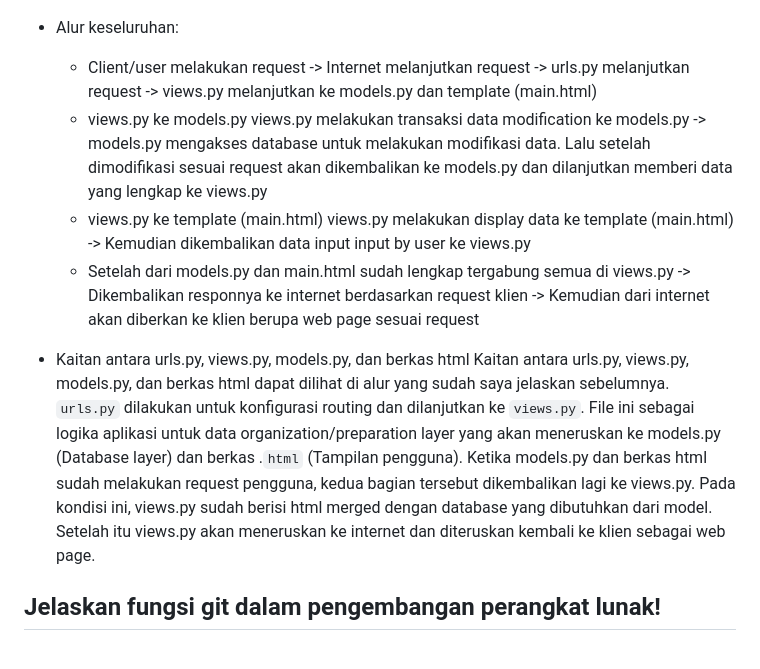
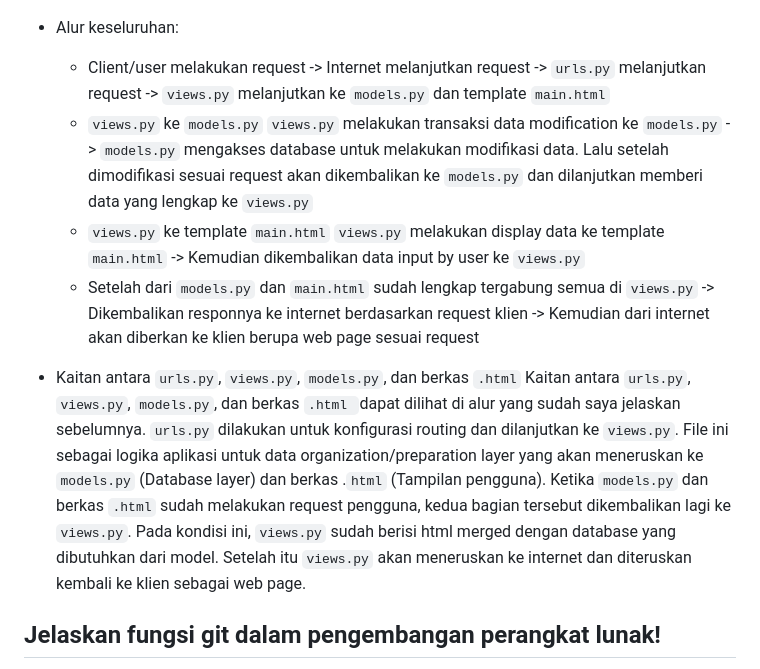
Before and after one commit to AlyssaLayla/yestore, a Markdown page: README.md, the part around the change. GitHub-like rendering.

Commit message:
Revise README.md

```diff
--- a/README.md
+++ b/README.md
@@ -303,15 +303,15 @@ NPM     : 2306152052
 ![Bagan](/bagan.png)
 
 - Alur keseluruhan:
-    - Client/user melakukan request -> Internet melanjutkan request -> urls.py melanjutkan request -> views.py melanjutkan ke models.py dan template (main.html)
-    - views.py ke models.py
-    views.py melakukan transaksi data modification ke models.py -> models.py mengakses database untuk melakukan modifikasi data. Lalu setelah dimodifikasi sesuai request akan dikembalikan ke models.py dan dilanjutkan memberi data yang lengkap ke views.py
-    - views.py ke template (main.html)
-    views.py melakukan display data ke template (main.html) -> Kemudian dikembalikan data input input by user ke views.py
-    - Setelah dari models.py dan main.html sudah lengkap tergabung semua di views.py -> Dikembalikan responnya ke internet berdasarkan request klien -> Kemudian dari internet akan diberkan ke klien berupa web page sesuai request
+    - Client/user melakukan request -> Internet melanjutkan request -> `urls.py` melanjutkan request -> `views.py` melanjutkan ke `models.py` dan template `main.html`
+    - `views.py` ke `models.py`
+    `views.py` melakukan transaksi data modification ke `models.py` -> `models.py` mengakses database untuk melakukan modifikasi data. Lalu setelah dimodifikasi sesuai request akan dikembalikan ke `models.py` dan dilanjutkan memberi data yang lengkap ke `views.py`
+    - `views.py` ke template `main.html`
+    `views.py` melakukan display data ke template `main.html` -> Kemudian dikembalikan data input by user ke `views.py`
+    - Setelah dari `models.py` dan `main.html` sudah lengkap tergabung semua di `views.py` -> Dikembalikan responnya ke internet berdasarkan request klien -> Kemudian dari internet akan diberkan ke klien berupa web page sesuai request
 
-- Kaitan antara urls.py, views.py, models.py, dan berkas html
-Kaitan antara urls.py, views.py, models.py, dan berkas html dapat dilihat di alur yang sudah saya jelaskan sebelumnya. `urls.py` dilakukan untuk konfigurasi routing dan dilanjutkan ke `views.py`. File ini sebagai logika aplikasi untuk data organization/preparation layer yang akan meneruskan ke models.py (Database layer) dan berkas .`html` (Tampilan pengguna). Ketika models.py dan berkas html sudah melakukan request pengguna, kedua bagian tersebut dikembalikan lagi ke views.py. Pada kondisi ini, views.py sudah berisi html merged dengan database yang dibutuhkan dari model. Setelah itu views.py akan meneruskan ke internet dan diteruskan kembali ke klien sebagai web page.
+- Kaitan antara `urls.py`, `views.py`, `models.py`, dan berkas `.html`
+Kaitan antara `urls.py`, `views.py`, `models.py`, dan berkas `.html `dapat dilihat di alur yang sudah saya jelaskan sebelumnya. `urls.py` dilakukan untuk konfigurasi routing dan dilanjutkan ke `views.py`. File ini sebagai logika aplikasi untuk data organization/preparation layer yang akan meneruskan ke `models.py` (Database layer) dan berkas .`html` (Tampilan pengguna). Ketika `models.py` dan berkas `.html` sudah melakukan request pengguna, kedua bagian tersebut dikembalikan lagi ke `views.py`. Pada kondisi ini, `views.py` sudah berisi html merged dengan database yang dibutuhkan dari model. Setelah itu `views.py` akan meneruskan ke internet dan diteruskan kembali ke klien sebagai web page.
 
 ## Jelaskan fungsi git dalam pengembangan perangkat lunak!
 - Versi Kontrol
```
